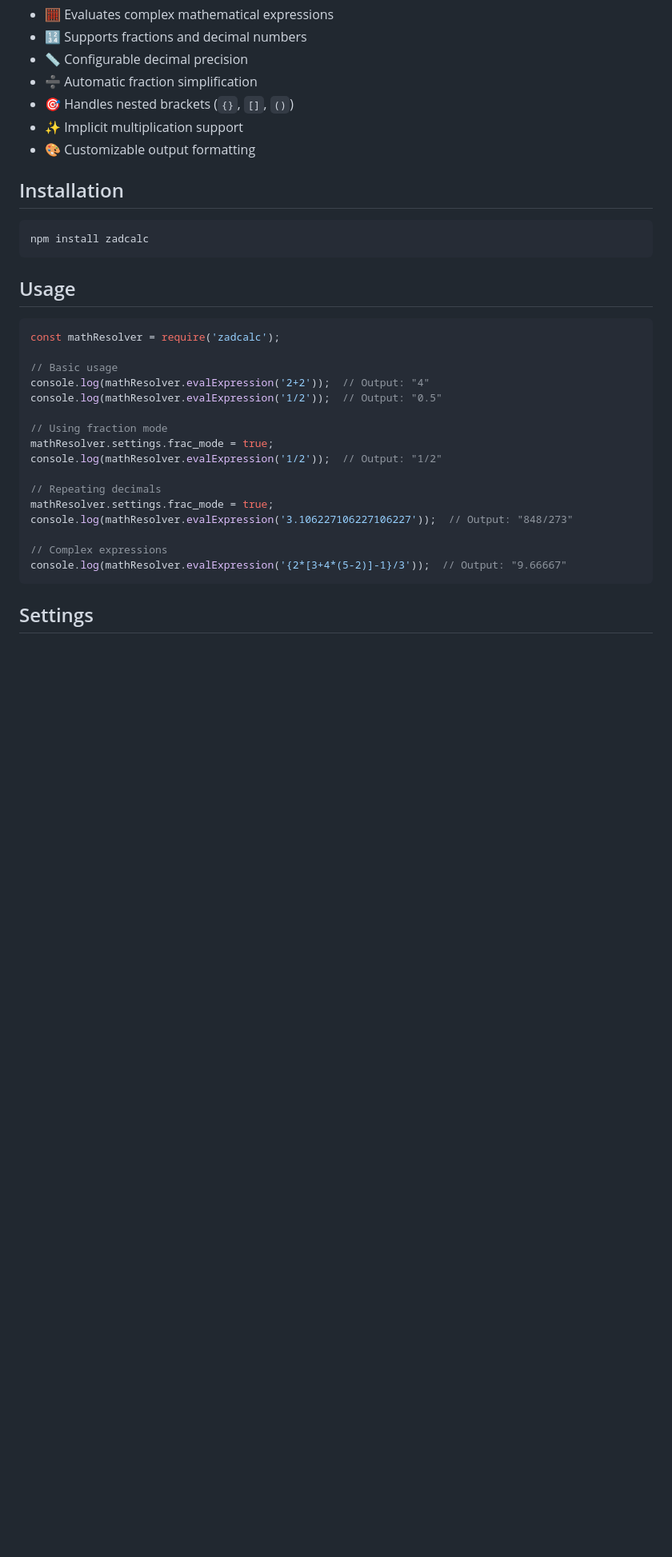
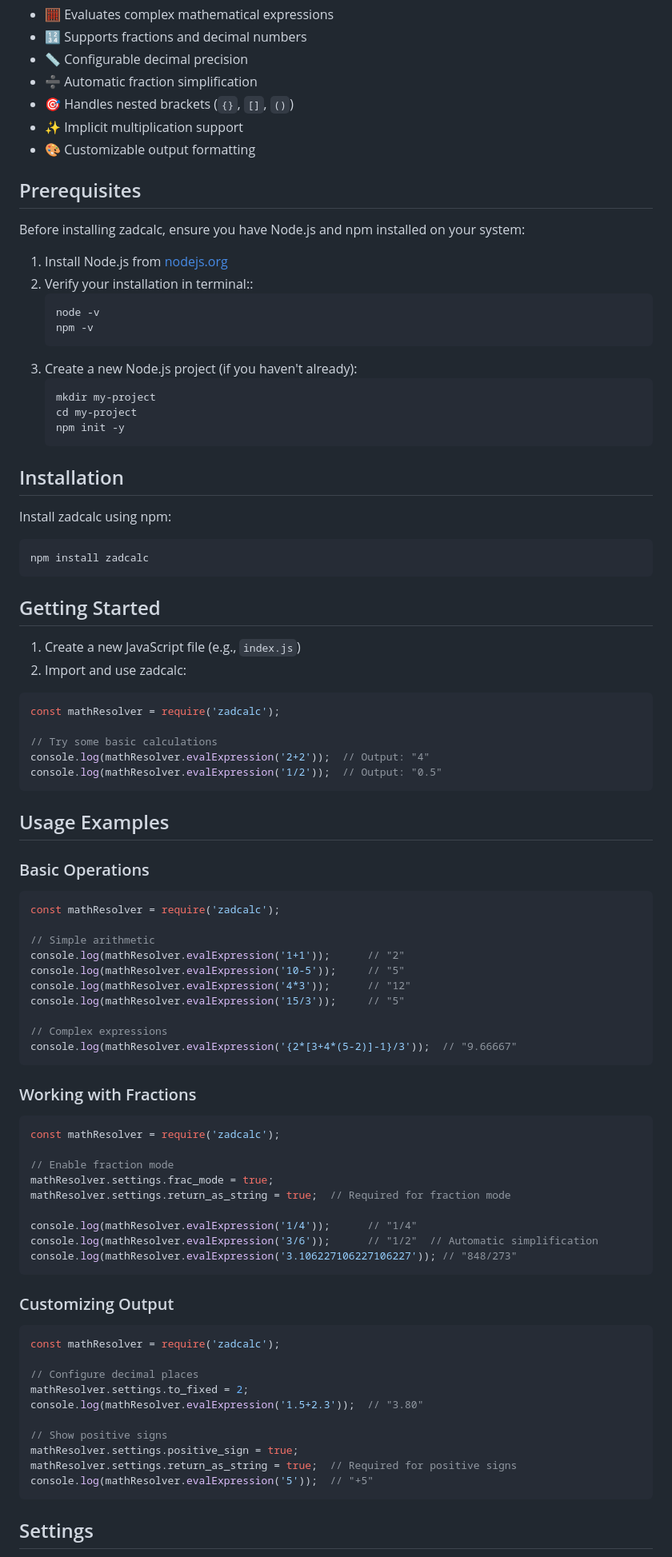
Before and after one commit to Zadoque/zadcalc, a Markdown page: README.md, the part around one of its changes. Shown at 80% size. GitHub-like rendering; blank space fills up the shorter version.

````diff
--- a/README.md
+++ b/README.md
@@ -12,31 +12,85 @@ A powerful JavaScript library for evaluating mathematical expressions with suppo
 - ✨ Implicit multiplication support
 - 🎨 Customizable output formatting
 
+## Prerequisites
+
+Before installing zadcalc, ensure you have Node.js and npm installed on your system:
+
+1. Install Node.js from [nodejs.org](https://nodejs.org/)
+2. Verify your installation in terminal::
+   ```bash
+   node -v
+   npm -v
+   ```
+3. Create a new Node.js project (if you haven't already):
+   ```bash
+   mkdir my-project
+   cd my-project
+   npm init -y
+   ```
+
 ## Installation
+
+Install zadcalc using npm:
 
 ```bash
 npm install zadcalc
 ```
 
-## Usage
+## Getting Started
+
+1. Create a new JavaScript file (e.g., `index.js`)
+2. Import and use zadcalc:
 
 ```javascript
 const mathResolver = require('zadcalc');
 
-// Basic usage
+// Try some basic calculations
 console.log(mathResolver.evalExpression('2+2'));  // Output: "4"
 console.log(mathResolver.evalExpression('1/2'));  // Output: "0.5"
+```
 
-// Using fraction mode
-mathResolver.settings.frac_mode = true;
-console.log(mathResolver.evalExpression('1/2'));  // Output: "1/2"
+## Usage Examples
 
-// Repeating decimals
-mathResolver.settings.frac_mode = true;
-console.log(mathResolver.evalExpression('3.106227106227106227'));  // Output: "848/273"
+### Basic Operations
+```javascript
+const mathResolver = require('zadcalc');
+
+// Simple arithmetic
+console.log(mathResolver.evalExpression('1+1'));      // "2"
+console.log(mathResolver.evalExpression('10-5'));     // "5"
+console.log(mathResolver.evalExpression('4*3'));      // "12"
+console.log(mathResolver.evalExpression('15/3'));     // "5"
 
 // Complex expressions
-console.log(mathResolver.evalExpression('{2*[3+4*(5-2)]-1}/3'));  // Output: "9.66667"
+console.log(mathResolver.evalExpression('{2*[3+4*(5-2)]-1}/3'));  // "9.66667"
+```
+
+### Working with Fractions
+```javascript
+const mathResolver = require('zadcalc');
+
+// Enable fraction mode
+mathResolver.settings.frac_mode = true;
+mathResolver.settings.return_as_string = true;  // Required for fraction mode
+
+console.log(mathResolver.evalExpression('1/4'));      // "1/4"
+console.log(mathResolver.evalExpression('3/6'));      // "1/2"  // Automatic simplification
+console.log(mathResolver.evalExpression('3.106227106227106227')); // "848/273"
+```
+
+### Customizing Output
+```javascript
+const mathResolver = require('zadcalc');
+
+// Configure decimal places
+mathResolver.settings.to_fixed = 2;
+console.log(mathResolver.evalExpression('1.5+2.3'));  // "3.80"
+
+// Show positive signs
+mathResolver.settings.positive_sign = true;
+mathResolver.settings.return_as_string = true;  // Required for positive signs
+console.log(mathResolver.evalExpression('5'));  // "+5"
 ```
 
 ## Settings
````
Also changed, not shown: other parts of README.md (+31 -69 lines).
